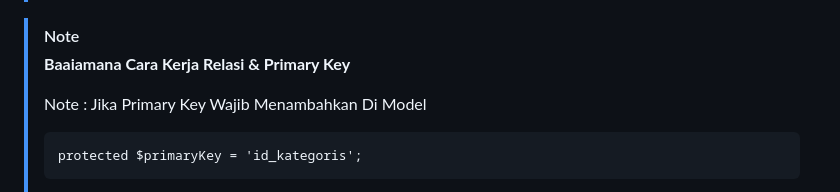
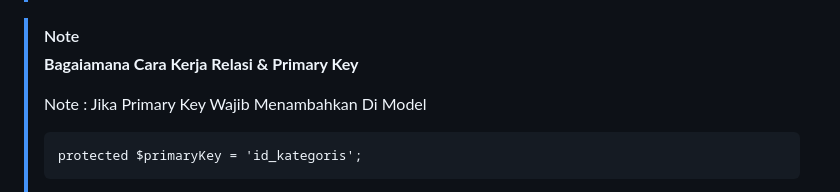
Before and after one commit to Kyouzama/Pengaduan-Sarana-Sekolah-UKK, a Markdown page: README.md, the part around the change. Rendered like a GitHub page.

Commit message:
Update README.md
Perbaiki Typo

```diff
--- a/README.md
+++ b/README.md
@@ -6,7 +6,7 @@
 > - Memberikan Hak Akses Role Pada Panel Yang Di-inginkan Pada  Providers
 
 > [!Note]
-> **Baaiamana Cara Kerja Relasi & Primary Key**
+> **Bagaiamana Cara Kerja Relasi & Primary Key**
 >
 >  Note : Jika Primary Key Wajib Menambahkan Di Model
 >
```
